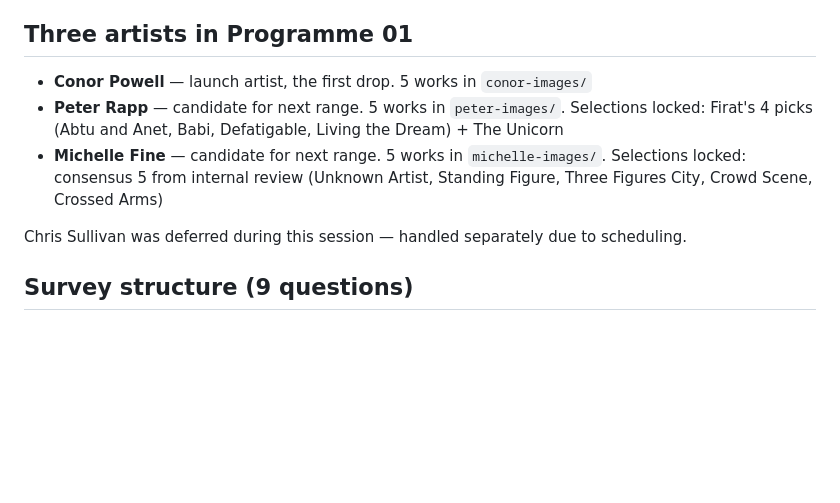
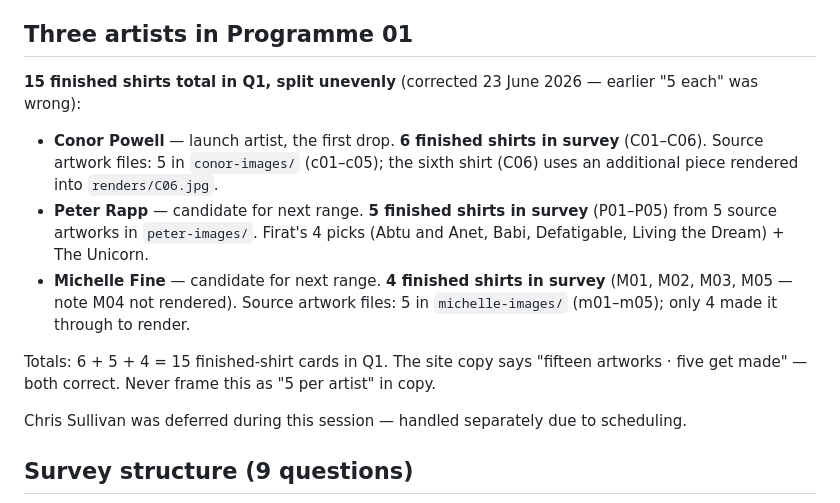
Before and after one commit to dustin560/Early-or-Late-Validation, a Markdown page: HANDOFF.md, the part around the change. Rendered like a GitHub page; blank space fills up the shorter version.

```diff
--- a/HANDOFF.md
+++ b/HANDOFF.md
@@ -27,9 +27,13 @@ Early or Late is a contemporary art curation house launching as wearable artwork
 
 ## Three artists in Programme 01
 
-- **Conor Powell** — launch artist, the first drop. 5 works in `conor-images/`
-- **Peter Rapp** — candidate for next range. 5 works in `peter-images/`. Selections locked: Firat's 4 picks (Abtu and Anet, Babi, Defatigable, Living the Dream) + The Unicorn
-- **Michelle Fine** — candidate for next range. 5 works in `michelle-images/`. Selections locked: consensus 5 from internal review (Unknown Artist, Standing Figure, Three Figures City, Crowd Scene, Crossed Arms)
+**15 finished shirts total in Q1, split unevenly** (corrected 23 June 2026 — earlier "5 each" was wrong):
+
+- **Conor Powell** — launch artist, the first drop. **6 finished shirts in survey** (C01–C06). Source artwork files: 5 in `conor-images/` (c01–c05); the sixth shirt (C06) uses an additional piece rendered into `renders/C06.jpg`.
+- **Peter Rapp** — candidate for next range. **5 finished shirts in survey** (P01–P05) from 5 source artworks in `peter-images/`. Firat's 4 picks (Abtu and Anet, Babi, Defatigable, Living the Dream) + The Unicorn.
+- **Michelle Fine** — candidate for next range. **4 finished shirts in survey** (M01, M02, M03, M05 — note M04 not rendered). Source artwork files: 5 in `michelle-images/` (m01–m05); only 4 made it through to render.
+
+Totals: 6 + 5 + 4 = 15 finished-shirt cards in Q1. The site copy says "fifteen artworks · five get made" — both correct. Never frame this as "5 per artist" in copy.
 
 Chris Sullivan was deferred during this session — handled separately due to scheduling.
 
```
